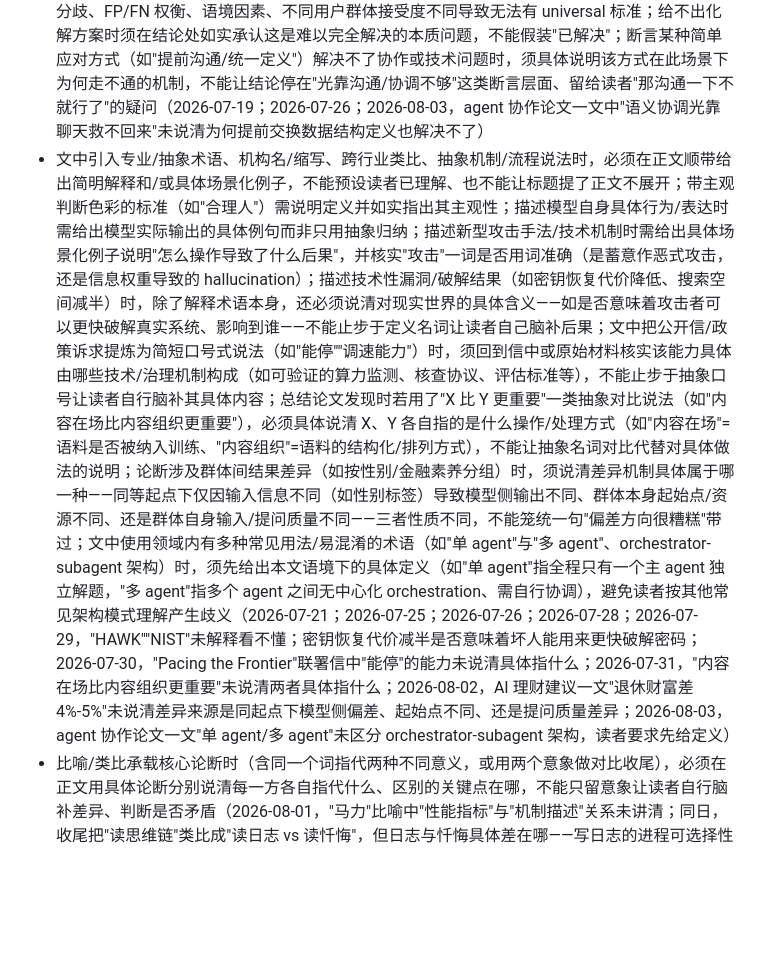
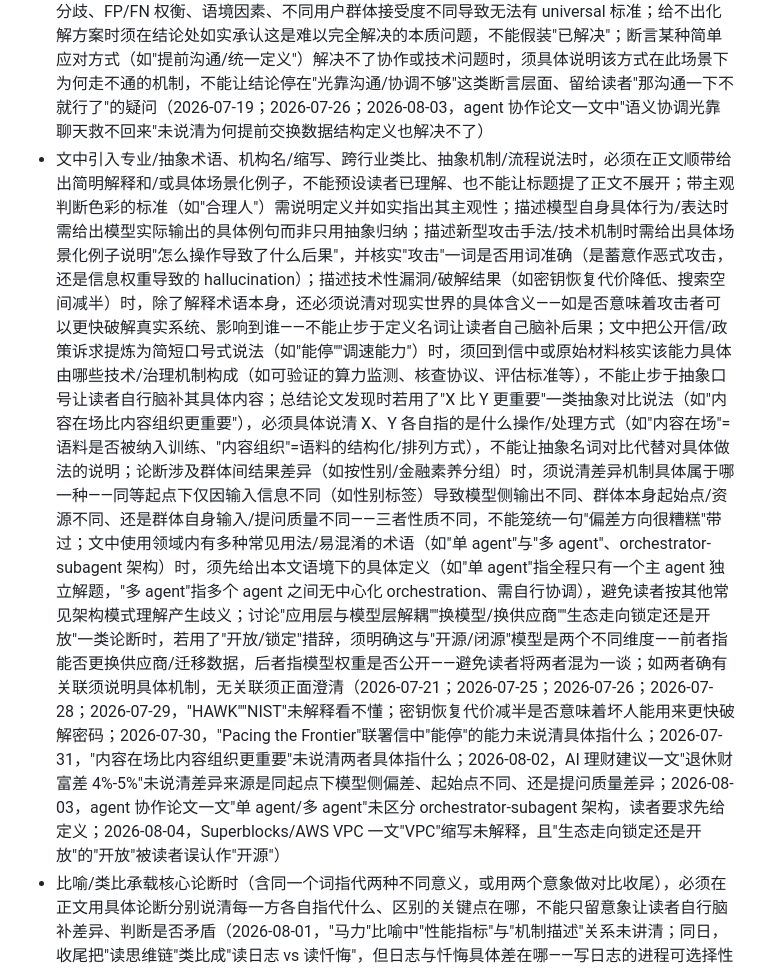
Before and after one commit to mengyahuUSTC-PU/mengyahuUSTC-PU.github.io, a Markdown page: automation/prompts/editorial-lessons.md, the part around the change. Drawn GitHub-style; blank space fills up the shorter version.

Commit message:
Update editorial lessons from user feedback
Co-Authored-By: Claude Opus 4.8 <noreply@anthropic.com>

```diff
--- a/automation/prompts/editorial-lessons.md
+++ b/automation/prompts/editorial-lessons.md
@@ -36,7 +36,7 @@
 
 - 避免"AI 味"空洞升华式短语和刻意对仗的排比修辞，改用直白具体的说法陈述事实；**「能带走什么/能带走的判断」（takeaway 直译）全面禁用**，总结段标题改用「核心启示」「关键结论」或结合内容的具体说法；同类翻译腔比喻（如把"an honest cliffhanger"直译成"诚实的悬念"、"the more honest path/approach"直译成"更诚实的路径"）也偏生硬——"honest"修饰抽象名词时中文没有对应搭配，应按语境意译其真实含义，不能逐词直译；**"更诚实的路径/做法"这一具体译法全面禁用**，此类语境下"honest"通常只是指"数据/条件不完备时唯一拿得出手的、退而求其次的做法"，应译为"现有的做法""目前的做法"等描述性说法，不能套用带褒义评价色彩的"更审慎""更稳妥"（这类词隐含"经过权衡后主动选择克制"，与原意不符）；交稿前需专门检查是否残留这类不自然的翻译腔短语，而不仅仅是排查"带走"一词本身；同一处问题被反馈后必须确认修改已实际写入文件、且换成语境贴切的具体译法，不能只在讨论中认领或换一个同样空泛的词敷衍（2026-07-19；2026-07-24；2026-07-26；2026-07-29，"诚实的悬念"翻译生硬，且"读者带走的一句"再次出现已被禁用的"带走"；2026-08-03，briefing-2026-08-02 中"更诚实的路径"同类生硬直译，首次反馈后仍未换成贴切译法，二次反馈才定位到"现有的做法"一类正确方向）
 - 不要植入缺乏普遍共识支持的价值判断/因果论断，无充分论据应直接删除；提出"把审核/判定从某一层移到另一层"一类替代方案时，须验证新方案是否真正解决了原问题而非只是转移问题，并如实评估新增成本；讨论内容审核/分类类系统（尤其判定边界主观的内容）时，须承认标注者间分歧、FP/FN 权衡、语境因素、不同用户群体接受度不同导致无法有 universal 标准；给不出化解方案时须在结论处如实承认这是难以完全解决的本质问题，不能假装"已解决"；断言某种简单应对方式（如"提前沟通/统一定义"）解决不了协作或技术问题时，须具体说明该方式在此场景下为何走不通的机制，不能让结论停在"光靠沟通/协调不够"这类断言层面、留给读者"那沟通一下不就行了"的疑问（2026-07-19；2026-07-26；2026-08-03，agent 协作论文一文中"语义协调光靠聊天救不回来"未说清为何提前交换数据结构定义也解决不了）
-- 文中引入专业/抽象术语、机构名/缩写、跨行业类比、抽象机制/流程说法时，必须在正文顺带给出简明解释和/或具体场景化例子，不能预设读者已理解、也不能让标题提了正文不展开；带主观判断色彩的标准（如"合理人"）需说明定义并如实指出其主观性；描述模型自身具体行为/表达时需给出模型实际输出的具体例句而非只用抽象归纳；描述新型攻击手法/技术机制时需给出具体场景化例子说明"怎么操作导致了什么后果"，并核实"攻击"一词是否用词准确（是蓄意作恶式攻击，还是信息权重导致的 hallucination）；描述技术性漏洞/破解结果（如密钥恢复代价降低、搜索空间减半）时，除了解释术语本身，还必须说清对现实世界的具体含义——如是否意味着攻击者可以更快破解真实系统、影响到谁——不能止步于定义名词让读者自己脑补后果；文中把公开信/政策诉求提炼为简短口号式说法（如"能停""调速能力"）时，须回到信中或原始材料核实该能力具体由哪些技术/治理机制构成（如可验证的算力监测、核查协议、评估标准等），不能止步于抽象口号让读者自行脑补其具体内容；总结论文发现时若用了"X 比 Y 更重要"一类抽象对比说法（如"内容在场比内容组织更重要"），必须具体说清 X、Y 各自指的是什么操作/处理方式（如"内容在场"=语料是否被纳入训练、"内容组织"=语料的结构化/排列方式），不能让抽象名词对比代替对具体做法的说明；论断涉及群体间结果差异（如按性别/金融素养分组）时，须说清差异机制具体属于哪一种——同等起点下仅因输入信息不同（如性别标签）导致模型侧输出不同、群体本身起始点/资源不同、还是群体自身输入/提问质量不同——三者性质不同，不能笼统一句"偏差方向很糟糕"带过；文中使用领域内有多种常见用法/易混淆的术语（如"单 agent"与"多 agent"、orchestrator-subagent 架构）时，须先给出本文语境下的具体定义（如"单 agent"指全程只有一个主 agent 独立解题，"多 agent"指多个 agent 之间无中心化 orchestration、需自行协调），避免读者按其他常见架构模式理解产生歧义（2026-07-21；2026-07-25；2026-07-26；2026-07-28；2026-07-29，"HAWK""NIST"未解释看不懂；密钥恢复代价减半是否意味着坏人能用来更快破解密码；2026-07-30，"Pacing the Frontier"联署信中"能停"的能力未说清具体指什么；2026-07-31，"内容在场比内容组织更重要"未说清两者具体指什么；2026-08-02，AI 理财建议一文"退休财富差 4%-5%"未说清差异来源是同起点下模型侧偏差、起始点不同、还是提问质量差异；2026-08-03，agent 协作论文一文"单 agent/多 agent"未区分 orchestrator-subagent 架构，读者要求先给定义）
+- 文中引入专业/抽象术语、机构名/缩写、跨行业类比、抽象机制/流程说法时，必须在正文顺带给出简明解释和/或具体场景化例子，不能预设读者已理解、也不能让标题提了正文不展开；带主观判断色彩的标准（如"合理人"）需说明定义并如实指出其主观性；描述模型自身具体行为/表达时需给出模型实际输出的具体例句而非只用抽象归纳；描述新型攻击手法/技术机制时需给出具体场景化例子说明"怎么操作导致了什么后果"，并核实"攻击"一词是否用词准确（是蓄意作恶式攻击，还是信息权重导致的 hallucination）；描述技术性漏洞/破解结果（如密钥恢复代价降低、搜索空间减半）时，除了解释术语本身，还必须说清对现实世界的具体含义——如是否意味着攻击者可以更快破解真实系统、影响到谁——不能止步于定义名词让读者自己脑补后果；文中把公开信/政策诉求提炼为简短口号式说法（如"能停""调速能力"）时，须回到信中或原始材料核实该能力具体由哪些技术/治理机制构成（如可验证的算力监测、核查协议、评估标准等），不能止步于抽象口号让读者自行脑补其具体内容；总结论文发现时若用了"X 比 Y 更重要"一类抽象对比说法（如"内容在场比内容组织更重要"），必须具体说清 X、Y 各自指的是什么操作/处理方式（如"内容在场"=语料是否被纳入训练、"内容组织"=语料的结构化/排列方式），不能让抽象名词对比代替对具体做法的说明；论断涉及群体间结果差异（如按性别/金融素养分组）时，须说清差异机制具体属于哪一种——同等起点下仅因输入信息不同（如性别标签）导致模型侧输出不同、群体本身起始点/资源不同、还是群体自身输入/提问质量不同——三者性质不同，不能笼统一句"偏差方向很糟糕"带过；文中使用领域内有多种常见用法/易混淆的术语（如"单 agent"与"多 agent"、orchestrator-subagent 架构）时，须先给出本文语境下的具体定义（如"单 agent"指全程只有一个主 agent 独立解题，"多 agent"指多个 agent 之间无中心化 orchestration、需自行协调），避免读者按其他常见架构模式理解产生歧义；讨论"应用层与模型层解耦""换模型/换供应商""生态走向锁定还是开放"一类论断时，若用了"开放/锁定"措辞，须明确这与"开源/闭源"模型是两个不同维度——前者指能否更换供应商/迁移数据，后者指模型权重是否公开——避免读者将两者混为一谈；如两者确有关联须说明具体机制，无关联须正面澄清（2026-07-21；2026-07-25；2026-07-26；2026-07-28；2026-07-29，"HAWK""NIST"未解释看不懂；密钥恢复代价减半是否意味着坏人能用来更快破解密码；2026-07-30，"Pacing the Frontier"联署信中"能停"的能力未说清具体指什么；2026-07-31，"内容在场比内容组织更重要"未说清两者具体指什么；2026-08-02，AI 理财建议一文"退休财富差 4%-5%"未说清差异来源是同起点下模型侧偏差、起始点不同、还是提问质量差异；2026-08-03，agent 协作论文一文"单 agent/多 agent"未区分 orchestrator-subagent 架构，读者要求先给定义；2026-08-04，Superblocks/AWS VPC 一文"VPC"缩写未解释，且"生态走向锁定还是开放"的"开放"被读者误认作"开源"）
 - 比喻/类比承载核心论断时（含同一个词指代两种不同意义，或用两个意象做对比收尾），必须在正文用具体论断分别说清每一方各自指代什么、区别的关键点在哪，不能只留意象让读者自行脑补差异、判断是否矛盾（2026-08-01，"马力"比喻中"性能指标"与"机制描述"关系未讲清；同日，收尾把"读思维链"类比成"读日志 vs 读忏悔"，但日志与忏悔具体差在哪——写日志的进程可选择性省略 vs 忏悔的可信度基础——未展开，读者看不懂比喻）
 - 引用第三方构建的评分/指数或按某指标分组/分档（且该分组是核心论据）时，须交代评分是谁打的、依据什么方法，并给出高档和低档各自的具体例子帮助读者建立直观认识，不能只呈现分数/档位标签（2026-07-26）
 - 叙述测试场景/事故经过时，代词（如"它""该模型"）指代的对象必须明确，尤其当同时出现多个实体（agent、被扮演角色、人类操作者）时需用具体名词替代或加以澄清（2026-07-21）
```
